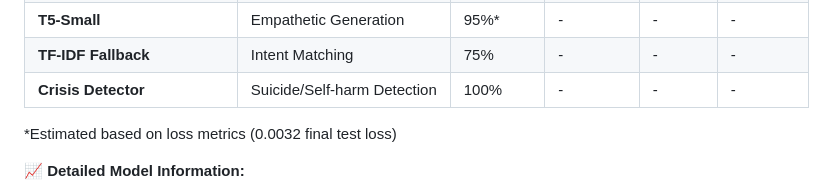
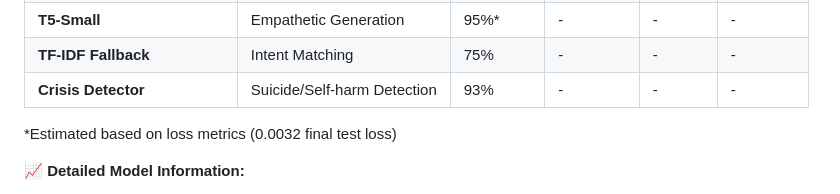
Before and after one commit to Harissh-lab/AURA, a Markdown page: README.md, the part around the change. Drawn GitHub-style.

Commit message:
Revise Crisis Detector accuracy in README
Updated accuracy of Crisis Detector model from 100% to 93%.

```diff
--- a/README.md
+++ b/README.md
@@ -60,7 +60,7 @@ This comprehensive dashboard shows all AURA ML model performance metrics in one
 | **Random Forest Enhanced** | Distress Detection | 78.85% | 81.25% | 77.12% | 79.13% |
 | **T5-Small** | Empathetic Generation | 95%* | - | - | - |
 | **TF-IDF Fallback** | Intent Matching | 75% | - | - | - |
-| **Crisis Detector** | Suicide/Self-harm Detection | 100% | - | - | - |
+| **Crisis Detector** | Suicide/Self-harm Detection | 93% | - | - | - |
 
 *Estimated based on loss metrics (0.0032 final test loss)
 
```
